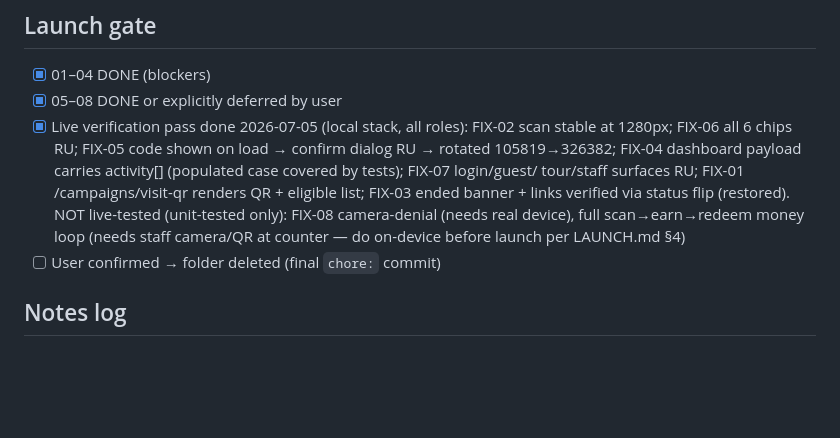
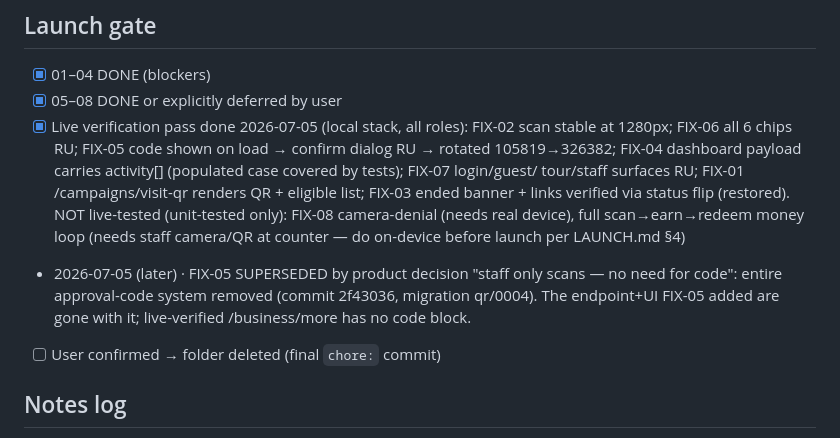
Before and after one commit to abdulra7ma/Jaqyn-services, a Markdown page: tasks/launch-qa/CHECKPOINT.md, the part around the change. Rendered like a GitHub page; blank space fills up the shorter version.

Commit message:
chore(launch-qa): note FIX-05 superseded by approval-code removal
Co-Authored-By: Claude Fable 5 <noreply@anthropic.com>

```diff
--- a/tasks/launch-qa/CHECKPOINT.md
+++ b/tasks/launch-qa/CHECKPOINT.md
@@ -31,6 +31,10 @@ Status legend: TODO · WIP · BLOCKED · DONE
   NOT live-tested (unit-tested only): FIX-08 camera-denial (needs real
   device), full scan→earn→redeem money loop (needs staff camera/QR at
   counter — do on-device before launch per LAUNCH.md §4)
+- 2026-07-05 (later) · FIX-05 SUPERSEDED by product decision "staff only
+  scans — no need for code": entire approval-code system removed (commit
+  2f43036, migration qr/0004). The endpoint+UI FIX-05 added are gone with
+  it; live-verified /business/more has no code block.
 - [ ] User confirmed → folder deleted (final `chore:` commit)
 
 ## Notes log
```
